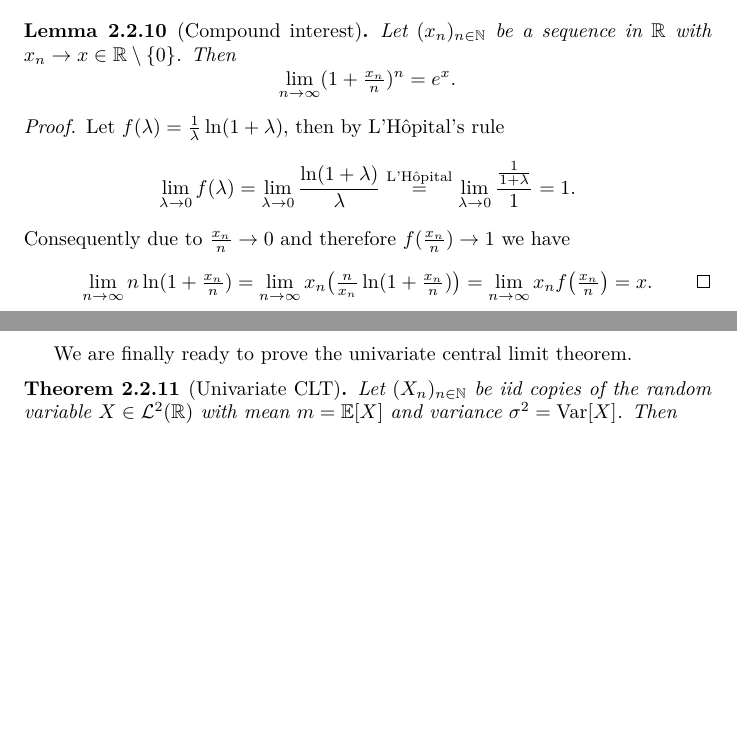
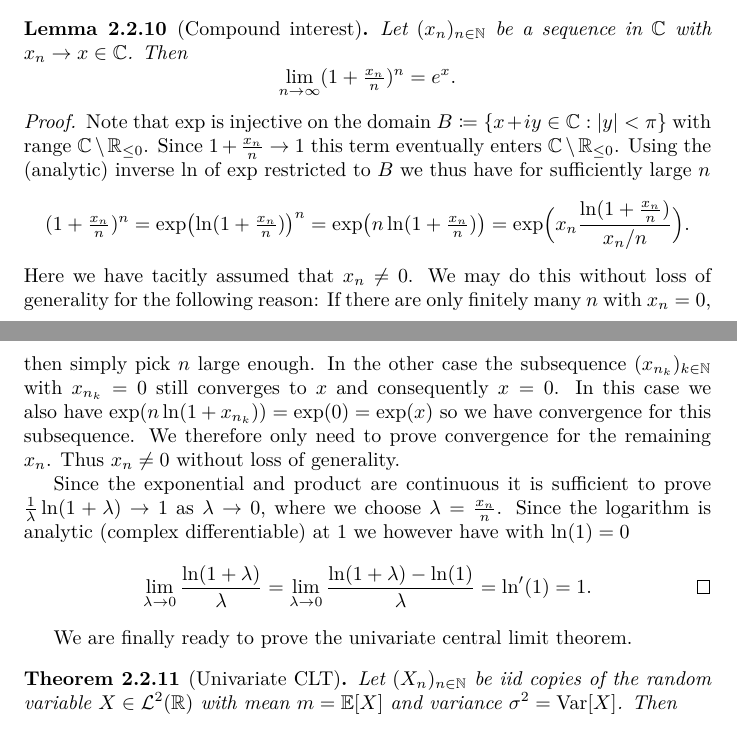
Before and after one commit to FelixBenning/Complements-prob-stat, a LaTeX thesis (ms.tex, which reads sections/sums_of_random_variables.tex): two parts of pages 34 and 35 of 51, joined at a grey line, cut so that both start at the same text, the shorter picture padded with empty space. Compiled offline with pdfLaTeX.

Commit message:
fix compound interest proof

```diff
--- a/sections/sums_of_random_variables.tex
+++ b/sections/sums_of_random_variables.tex
@@ -637,26 +637,45 @@ To prove the Central Limit Theorem we now only require the compound interest
 formula.
 
 \begin{lemma}[Compound interest]
-    \label{lem: compound interest} Let \((x_n)_{n\in \nat}\) be a sequence in \(\real\)
-    with \(x_n \to x\in \real\setminus\Set{0}\). Then
+    \label{lem: compound interest} Let \((x_n)_{n\in \nat}\) be a sequence in \(\complex\)
+    with \(x_n \to x\in \complex\). Then
     \[
         \lim_{n\to\infty} (1+\tfrac{x_n}n)^n = e^{x}.
     \]
 \end{lemma}
 \begin{proof}
-    Let \(f(\lambda) = \frac1\lambda\ln(1 + \lambda)\), then by L'Hôpital's rule
+    Note that \(\exp\) is injective on the domain \(B\coloneq\Set{x+iy\in \complex: \abs{y} < \pi}\)
+    with range \(\complex\setminus \real_{\le 0}\). Since \(1+\frac{x_n}n \to
+    1\) this term eventually enters \(\complex\setminus \real_{\le
+    0}\). Using the (analytic) inverse \(\ln\) of \(\exp\) restricted to \(B\)
+    we thus have for sufficiently large \(n\)
     \[
-        \lim_{\lambda \to 0} f(\lambda)
-        = \lim_{\lambda \to 0} \frac{\ln(1 + \lambda)}{\lambda}
-        \overset{\text{L'Hôpital}}= \lim_{\lambda \to 0} \frac{\frac{1}{1 + \lambda}}{1}
-        = 1.
+        (1 + \tfrac{x_n}n)^n
+        = \exp\bigl(\ln(1 + \tfrac{x_n}n)\bigr)^n
+        = \exp\bigl(n \ln(1 + \tfrac{x_n}n)\bigr)
+        = \exp\Bigl(x_n \frac{\ln(1 + \tfrac{x_n}n)}{x_n/n}\Bigr).
     \]
-    Consequently due to \(\frac{x_n}n \to 0\) and therefore \(f(\frac{x_n}n) \to 1\) we have
+    Here we have tacitly assumed that \(x_n \neq 0\). We may
+    do this without loss of generality for the following reason:
+    If there are only finitely many \(n\) with \(x_n=0\), then
+    simply pick \(n\) large enough. In the other case
+    the subsequence \((x_{n_k})_{k\in \nat}\) with \(x_{n_k} = 0\) still
+    converges to \(x\) and consequently \(x=0\). In this case
+    we also have \(\exp(n \ln(1+x_{n_k})) = \exp(0)= \exp(x)\) so
+    we have convergence for this subsequence. We therefore only need
+    to prove convergence for the remaining \(x_n\).
+    Thus \(x_n\neq 0\) without loss of generality.
+
+    Since the exponential and product are
+    continuous it is sufficient to prove \(\frac1\lambda\ln(1 +
+    \lambda) \to 1\) as \(\lambda \to 0\), where we choose \(\lambda = \frac{x_n}n\). Since the logarithm is analytic
+    (complex differentiable)
+    at \(1\) we however have with \(\ln(1) = 0\)
     \[
-        \lim_{n\to \infty} n \ln(1 + \tfrac{x_n}n)
-        = \lim_{n\to \infty} x_n \bigl(\tfrac{n}{x_n} \ln(1 + \tfrac{x_n}n)\bigr)
-        = \lim_{n\to \infty} x_n f\bigl(\tfrac{x_n}n\bigr) = x.
-        \qedhere
+        \lim_{\lambda \to 0} \frac{\ln(1 + \lambda)}{\lambda}
+        = \lim_{\lambda \to 0} \frac{\ln(1 + \lambda) - \ln(1)}{\lambda}
+        = \ln'(1)
+        = 1. \qedhere
     \]
 \end{proof}
 
```
